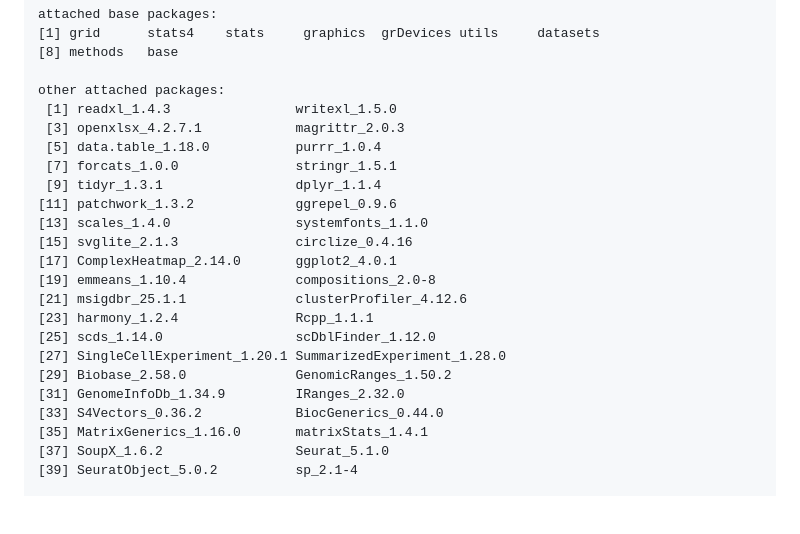
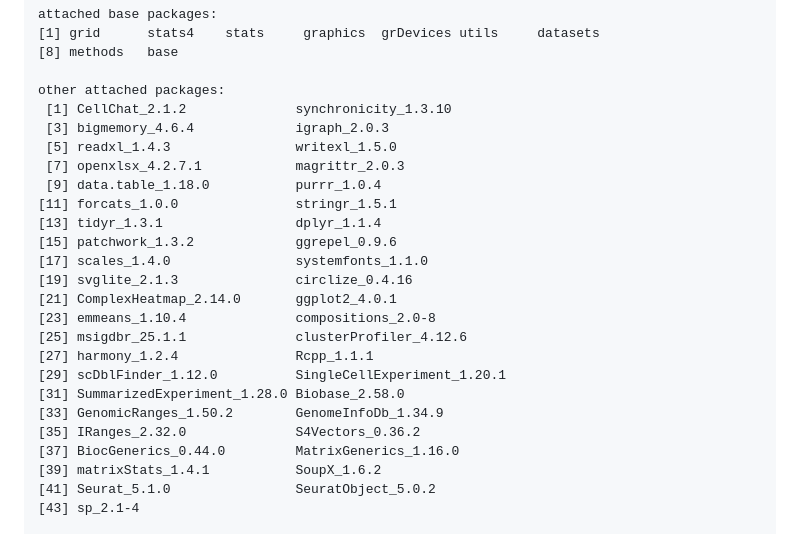
Before and after one commit to saumyapo/CART-Enterocolitis-Analysis-Scripts, a Markdown page: sessionInfo.md, the part around one of its changes. GitHub-like rendering; blank space fills up the shorter version.

```diff
--- a/sessionInfo.md
+++ b/sessionInfo.md
@@ -21,25 +21,27 @@ attached base packages:
 [8] methods   base
 
 other attached packages:
- [1] readxl_1.4.3                writexl_1.5.0
- [3] openxlsx_4.2.7.1            magrittr_2.0.3
- [5] data.table_1.18.0           purrr_1.0.4
- [7] forcats_1.0.0               stringr_1.5.1
- [9] tidyr_1.3.1                 dplyr_1.1.4
-[11] patchwork_1.3.2             ggrepel_0.9.6
-[13] scales_1.4.0                systemfonts_1.1.0
-[15] svglite_2.1.3               circlize_0.4.16
-[17] ComplexHeatmap_2.14.0       ggplot2_4.0.1
-[19] emmeans_1.10.4              compositions_2.0-8
-[21] msigdbr_25.1.1              clusterProfiler_4.12.6
-[23] harmony_1.2.4               Rcpp_1.1.1
-[25] scds_1.14.0                 scDblFinder_1.12.0
-[27] SingleCellExperiment_1.20.1 SummarizedExperiment_1.28.0
-[29] Biobase_2.58.0              GenomicRanges_1.50.2
-[31] GenomeInfoDb_1.34.9         IRanges_2.32.0
-[33] S4Vectors_0.36.2            BiocGenerics_0.44.0
-[35] MatrixGenerics_1.16.0       matrixStats_1.4.1
-[37] SoupX_1.6.2                 Seurat_5.1.0
-[39] SeuratObject_5.0.2          sp_2.1-4
+ [1] CellChat_2.1.2              synchronicity_1.3.10
+ [3] bigmemory_4.6.4             igraph_2.0.3
+ [5] readxl_1.4.3                writexl_1.5.0
+ [7] openxlsx_4.2.7.1            magrittr_2.0.3
+ [9] data.table_1.18.0           purrr_1.0.4
+[11] forcats_1.0.0               stringr_1.5.1
+[13] tidyr_1.3.1                 dplyr_1.1.4
+[15] patchwork_1.3.2             ggrepel_0.9.6
+[17] scales_1.4.0                systemfonts_1.1.0
+[19] svglite_2.1.3               circlize_0.4.16
+[21] ComplexHeatmap_2.14.0       ggplot2_4.0.1
+[23] emmeans_1.10.4              compositions_2.0-8
+[25] msigdbr_25.1.1              clusterProfiler_4.12.6
+[27] harmony_1.2.4               Rcpp_1.1.1
+[29] scDblFinder_1.12.0          SingleCellExperiment_1.20.1
+[31] SummarizedExperiment_1.28.0 Biobase_2.58.0
+[33] GenomicRanges_1.50.2        GenomeInfoDb_1.34.9
+[35] IRanges_2.32.0              S4Vectors_0.36.2
+[37] BiocGenerics_0.44.0         MatrixGenerics_1.16.0
+[39] matrixStats_1.4.1           SoupX_1.6.2
+[41] Seurat_5.1.0                SeuratObject_5.0.2
+[43] sp_2.1-4
 
 loaded via a namespace (and not attached):
```
Also changed, not shown: other parts of sessionInfo.md (+111 -101 lines).
